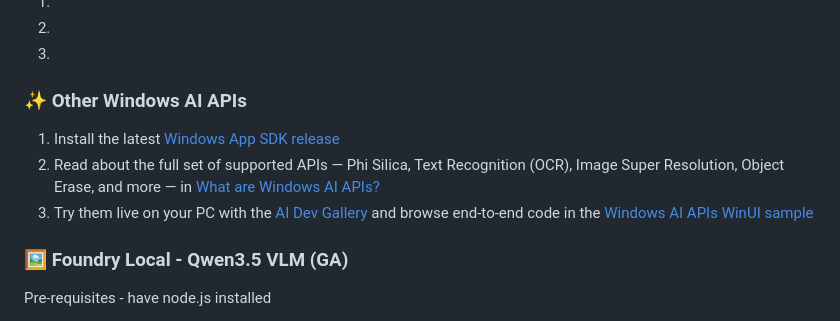
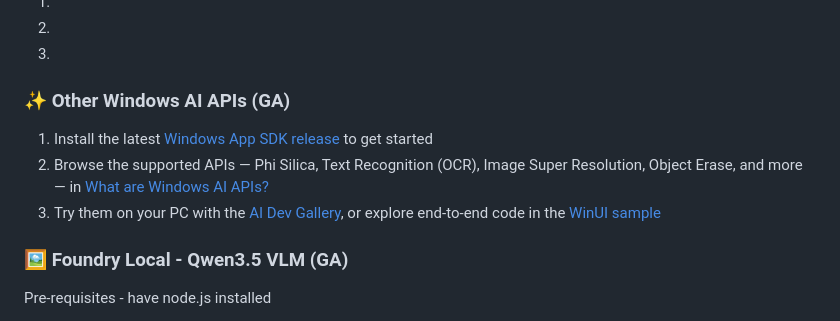
Before and after one commit to microsoft/Build26-BRK260-build-apps-with-local-ai-for-unmetered-intelligence-on-every-windows-pc, a Markdown page: README.md, the part around the change. GitHub-like rendering.

Commit message:
Refine Other Windows AI APIs section and Foundry Local catalog link

```diff
--- a/README.md
+++ b/README.md
@@ -40,11 +40,11 @@ Each section below maps to a demo from the session, with links and quick steps t
 2.
 3.
 
-### ✨ Other Windows AI APIs
+### ✨ Other Windows AI APIs (GA)
 
-1. Install the latest [Windows App SDK release](https://learn.microsoft.com/en-us/windows/apps/windows-app-sdk/downloads)
-2. Read about the full set of supported APIs — Phi Silica, Text Recognition (OCR), Image Super Resolution, Object Erase, and more — in [What are Windows AI APIs?](https://learn.microsoft.com/en-us/windows/ai/apis/)
-3. Try them live on your PC with the [AI Dev Gallery](https://aka.ms/ai-dev-gallery) and browse end-to-end code in the [Windows AI APIs WinUI sample](https://github.com/microsoft/WindowsAppSDK-Samples/tree/release/experimental/Samples/WindowsAIFoundry)
+1. Install the latest [Windows App SDK release](https://learn.microsoft.com/en-us/windows/apps/windows-app-sdk/downloads) to get started
+2. Browse the supported APIs — Phi Silica, Text Recognition (OCR), Image Super Resolution, Object Erase, and more — in [What are Windows AI APIs?](https://learn.microsoft.com/en-us/windows/ai/apis/)
+3. Try them on your PC with the [AI Dev Gallery](https://aka.ms/ai-dev-gallery), or explore end-to-end code in the [WinUI sample](https://github.com/microsoft/WindowsAppSDK-Samples/tree/release/experimental/Samples/WindowsAIFoundry)
 
 ### 🖼️ Foundry Local - Qwen3.5 VLM (GA)
 
```
